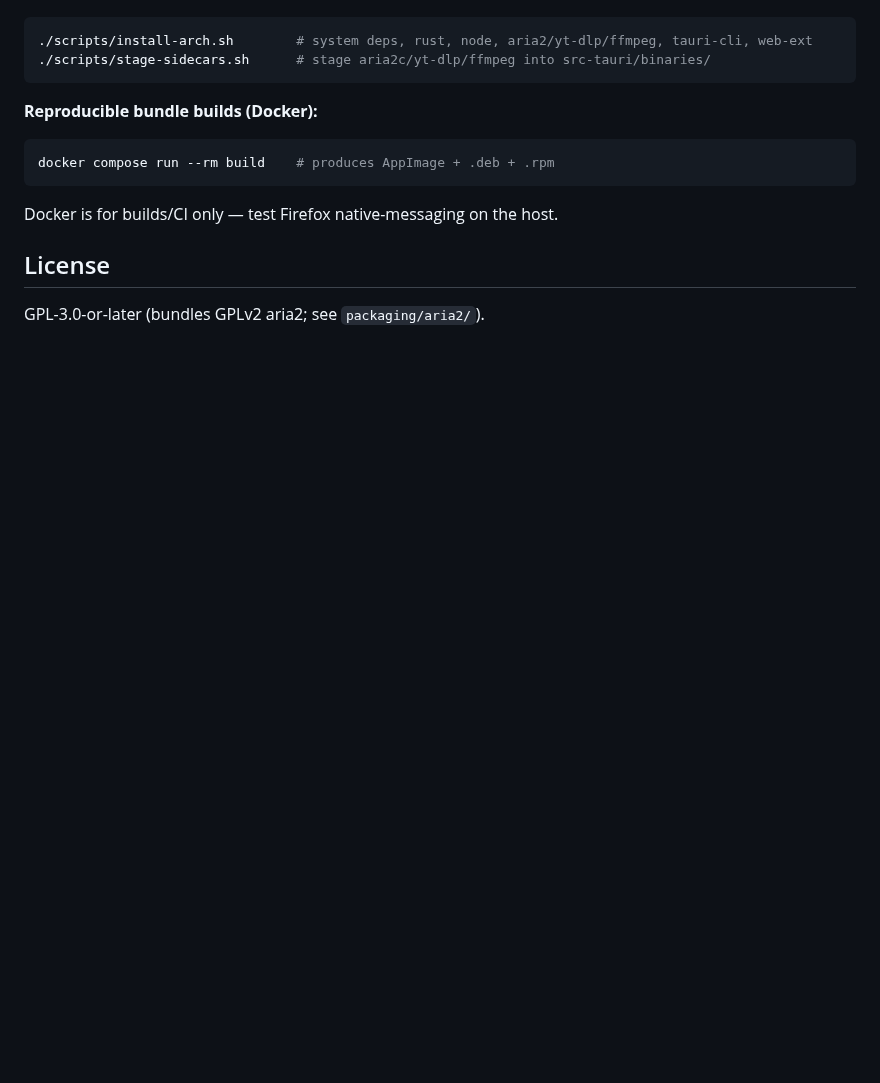
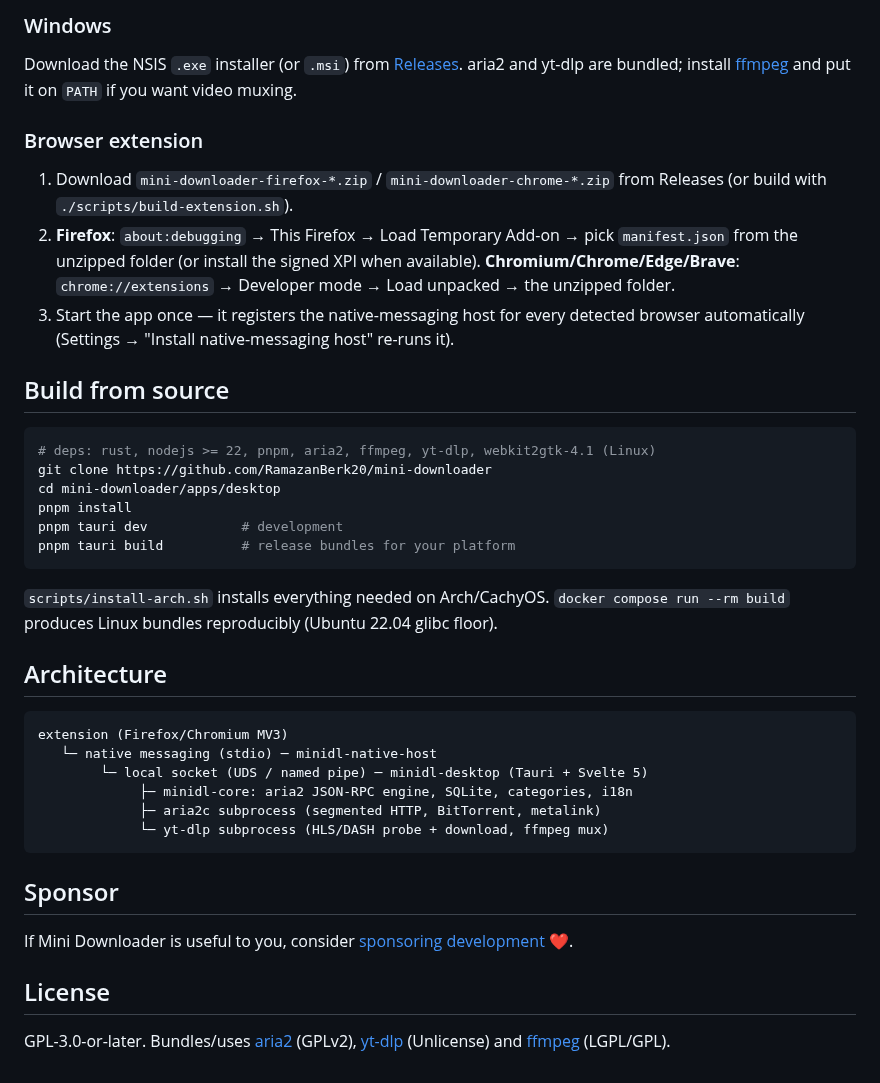
Before and after one commit to RamazanBerk20/mini-downloader, a Markdown page: README.md, the part around one of its changes. Drawn GitHub-style; blank space fills up the shorter version.

````diff
--- a/README.md
+++ b/README.md
@@ -20,14 +51,56 @@ See the full architecture + roadmap in the plan:
+### Windows
+
+Download the NSIS `.exe` installer (or `.msi`) from
+[Releases](https://github.com/RamazanBerk20/mini-downloader/releases). aria2
+and yt-dlp are bundled; install [ffmpeg](https://ffmpeg.org/download.html) and
+put it on `PATH` if you want video muxing.
+
+### Browser extension
+
+1. Download `mini-downloader-firefox-*.zip` / `mini-downloader-chrome-*.zip`
+   from Releases (or build with `./scripts/build-extension.sh`).
+2. **Firefox**: `about:debugging` → This Firefox → Load Temporary Add-on →
+   pick `manifest.json` from the unzipped folder (or install the signed XPI
+   when available).
+   **Chromium/Chrome/Edge/Brave**: `chrome://extensions` → Developer mode →
+   Load unpacked → the unzipped folder.
+3. Start the app once — it registers the native-messaging host for every
+   detected browser automatically (Settings → "Install native-messaging host"
+   re-runs it).
+
+## Build from source
+
 ```sh
-./scripts/install-arch.sh        # system deps, rust, node, aria2/yt-dlp/ffmpeg, tauri-cli, web-ext
-./scripts/stage-sidecars.sh      # stage aria2c/yt-dlp/ffmpeg into src-tauri/binaries/
+# deps: rust, nodejs >= 22, pnpm, aria2, ffmpeg, yt-dlp, webkit2gtk-4.1 (Linux)
+git clone https://github.com/RamazanBerk20/mini-downloader
+cd mini-downloader/apps/desktop
+pnpm install
+pnpm tauri dev            # development
+pnpm tauri build          # release bundles for your platform
 ```
 
-**Reproducible bundle builds (Docker):**
-```sh
-docker compose run --rm build    # produces AppImage + .deb + .rpm
+`scripts/install-arch.sh` installs everything needed on Arch/CachyOS.
+`docker compose run --rm build` produces Linux bundles reproducibly (Ubuntu
+22.04 glibc floor).
+
+## Architecture
+
 ```
-Docker is for builds/CI only — test Firefox native-messaging on the host.
+extension (Firefox/Chromium MV3)
+   └─ native messaging (stdio) ─ minidl-native-host
+        └─ local socket (UDS / named pipe) ─ minidl-desktop (Tauri + Svelte 5)
+             ├─ minidl-core: aria2 JSON-RPC engine, SQLite, categories, i18n
+             ├─ aria2c subprocess (segmented HTTP, BitTorrent, metalink)
+             └─ yt-dlp subprocess (HLS/DASH probe + download, ffmpeg mux)
+```
+
+## Sponsor
+
+If Mini Downloader is useful to you, consider
+[sponsoring development ❤](https://github.com/sponsors/RamazanBerk20).
 
 ## License
 
-GPL-3.0-or-later (bundles GPLv2 aria2; see `packaging/aria2/`).
+GPL-3.0-or-later. Bundles/uses [aria2](https://aria2.github.io/) (GPLv2),
+[yt-dlp](https://github.com/yt-dlp/yt-dlp) (Unlicense) and
+[ffmpeg](https://ffmpeg.org/) (LGPL/GPL).
````
Also changed, not shown: other parts of README.md (+45 -14 lines), packaging/aur/README.md (added, +35 -0 lines), docs/screenshot.png (added), 2 other files.
